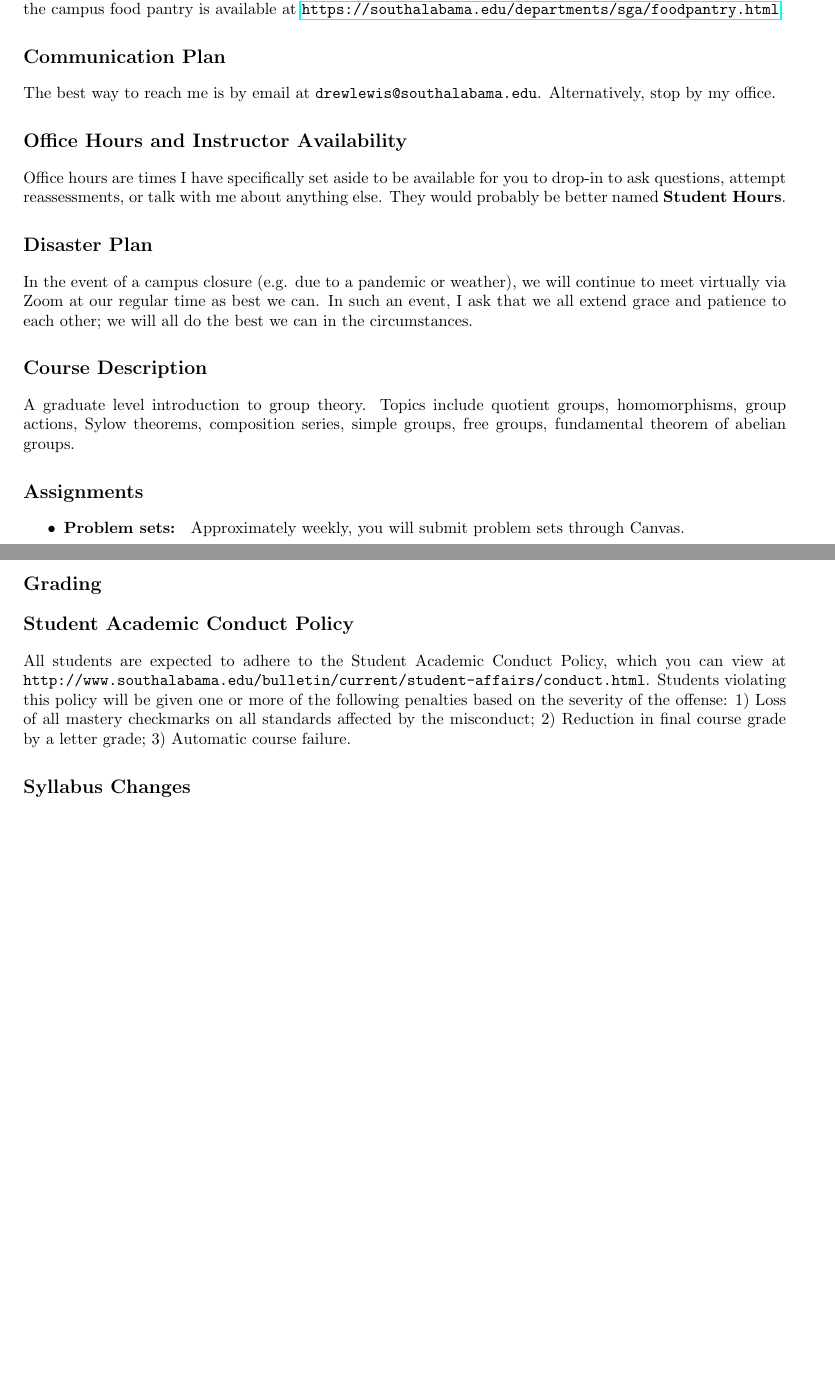
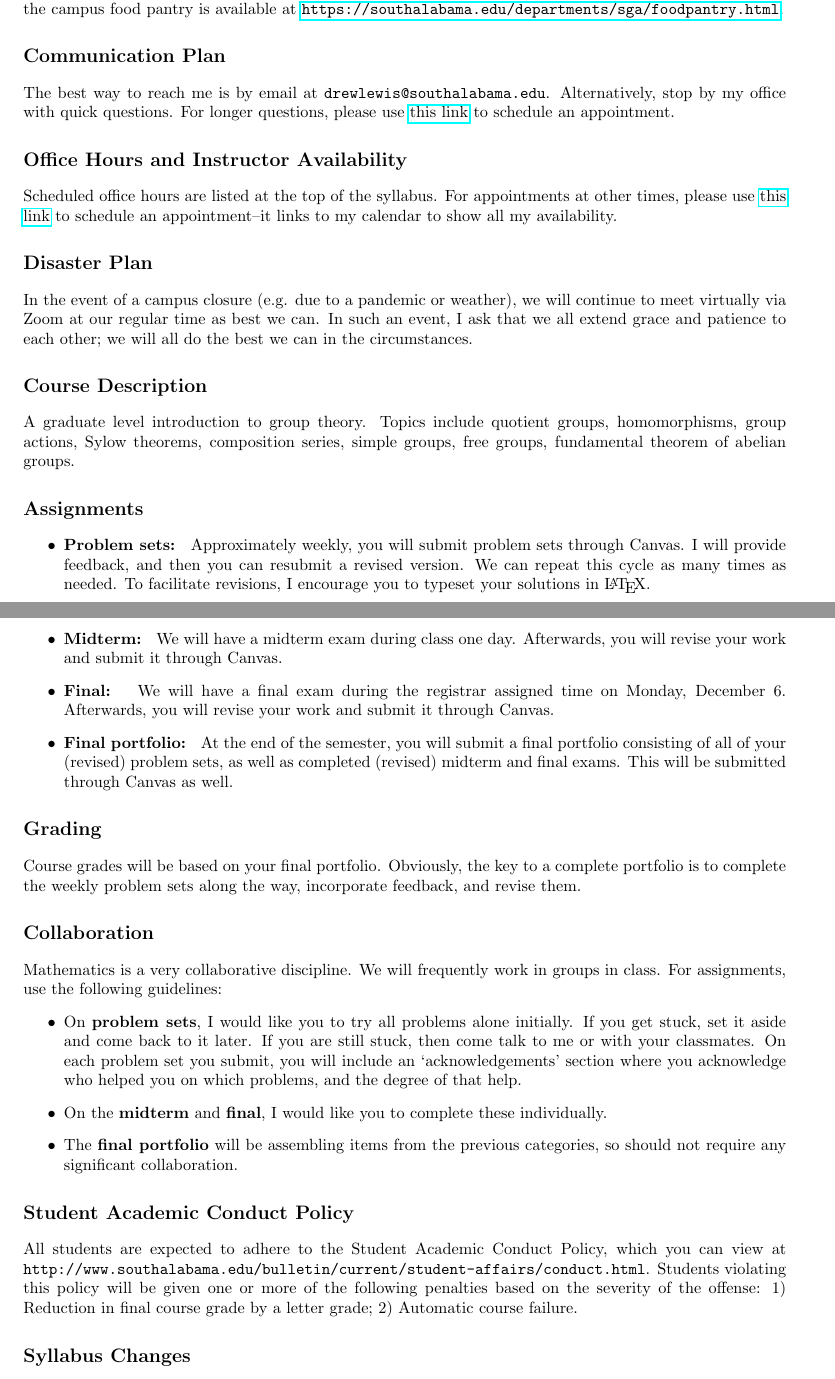
Before and after one commit to siwelwerd/math511, a LaTeX document (syllabus/syllabus.tex): two parts of pages 1 and 2 of 2, joined at a grey line, cut so that both start at the same text, the shorter picture padded with empty space. Compiled offline with pdfLaTeX.

Commit message:
Syllabus update

```diff
--- a/syllabus/syllabus.tex
+++ b/syllabus/syllabus.tex
@@ -1,7 +1,7 @@
 \documentclass{article}
 
 \usepackage[top=0.75in,bottom=1in,left=1in,right=1in]{geometry}
-\usepackage{enumerate,hyperref,amssymb,caption}
+\usepackage{enumerate,hyperref,amssymb,caption,amsmath}
 
 \input{../course-specific-macros.tex}
 
@@ -45,11 +45,11 @@ Any student who has difficulty affording groceries or accessing sufficient food
 
 \section*{\fontsize{12}{15}\selectfont Communication Plan}
 
-The best way to reach me is by email at {\tt drewlewis@southalabama.edu}. Alternatively, stop by my office.
+The best way to reach me is by email at {\tt drewlewis@southalabama.edu}. Alternatively, stop by my office with quick questions. For longer questions, please use \href{https://calendly.com/dr-lewis}{this link} to schedule an appointment.
 
 \section*{\fontsize{12}{15}\selectfont Office Hours and Instructor Availability}
 
-Office hours are times I have specifically set aside to be available for you to drop-in to ask questions, attempt reassessments, or talk with me about anything else. They would probably be better named \textbf{Student Hours}.
+Scheduled office hours are listed at the top of the syllabus. For appointments at other times, please use \href{https://calendly.com/dr-lewis}{this link} to schedule an appointment--it links to my calendar to show all my availability.
 
 \section*{\fontsize{12}{15}\selectfont Disaster Plan}
 In the event of a campus closure (e.g. due to a pandemic or weather), we will continue to meet virtually via Zoom at our regular time as best we can. In such an event, I ask that we all extend grace and patience to each other; we will all do the best we can in the circumstances.
@@ -60,18 +60,29 @@ A graduate level introduction to group theory. Topics include quotient groups, h
 
 \section*{\fontsize{12}{15}\selectfont Assignments}
 \begin{itemize}
-\item \textbf{Problem sets: } Approximately weekly, you will submit problem sets through Canvas.
+\item \textbf{Problem sets: } Approximately weekly, you will submit problem sets through Canvas.  I will provide feedback, and then you can resubmit a revised version. We can repeat this cycle as many times as needed. To facilitate revisions, I encourage you to typeset your solutions in \LaTeX.
+\item \textbf{Midterm: } We will have a midterm exam during class one day. Afterwards, you will revise your work and submit it through Canvas.
+\item \textbf{Final: } We will have a final exam during the registrar assigned time on Monday, December 6. Afterwards, you will revise your work and submit it through Canvas.
+\item \textbf{Final portfolio: } At the end of the semester, you will submit a final portfolio consisting of all of your (revised) problem sets, as well as completed (revised) midterm and final exams.  This will be submitted through Canvas as well.
 \end{itemize}
 
 
 \section*{\fontsize{12}{15}\selectfont Grading}
+Course grades will be based on your final portfolio. Obviously, the key to a complete portfolio is to complete the weekly problem sets along the way, incorporate feedback, and revise them.
 
+\section*{\fontsize{12}{15}\selectfont Collaboration}
+Mathematics is a very collaborative discipline. We will frequently work in groups in class.  For assignments, use the following guidelines:
+\begin{itemize}
+\item On \textbf{problem sets}, I would like you to try all problems alone initially. If you get stuck, set it aside and come back to it later.  If you are still stuck, then come talk to me or with your classmates.  On each problem set you submit, you will include an `acknowledgements' section where you acknowledge who helped you on which problems, and the degree of that help.
+\item On the \textbf{midterm} and \textbf{final}, I would like you to complete these individually.
+\item The \textbf{final portfolio} will be assembling items from the previous categories, so should not require any significant collaboration.
+\end{itemize}
 
 
 
 \section*{\fontsize{12}{15}\selectfont Student Academic Conduct Policy}
 All students are expected to adhere to the Student Academic Conduct Policy, which you can view at
-{\tt http://www.southalabama.edu/bulletin/current/student-affairs/conduct.html}.  Students violating this policy will be given one or more of the following penalties based on the severity of the offense:  1) Loss of all mastery checkmarks on all standards affected by the misconduct; 2) Reduction in final course grade by a letter grade; 3) Automatic course failure.
+{\tt http://www.southalabama.edu/bulletin/current/student-affairs/conduct.html}.  Students violating this policy will be given one or more of the following penalties based on the severity of the offense:  1) Reduction in final course grade by a letter grade; 2) Automatic course failure.
 
 
 \section*{\fontsize{12}{15}\selectfont Syllabus Changes}
```
Also changed, not shown: syllabus/syllabus.pdf, syllabus/syllabus.tex (2 more changed lines), 2 other files.
